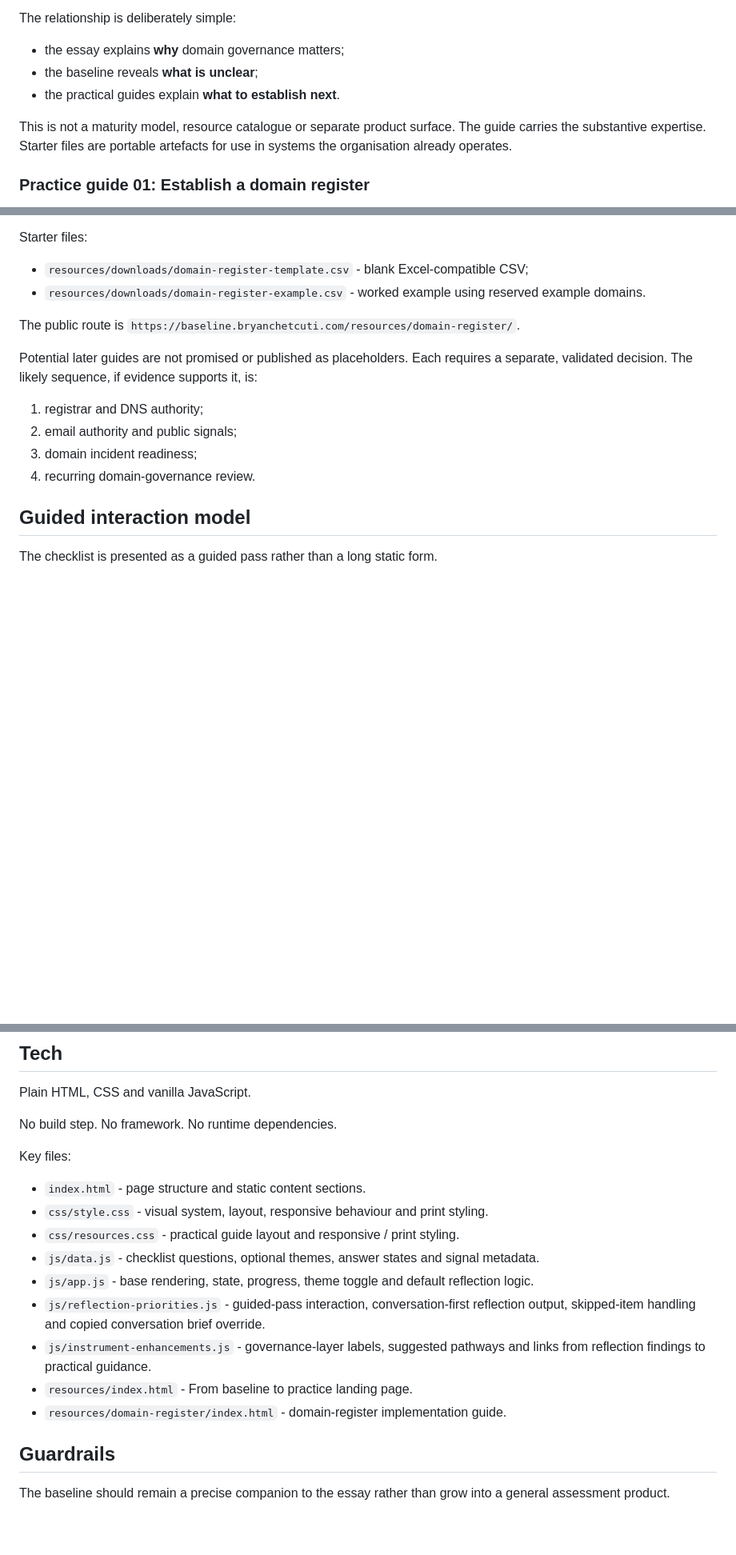
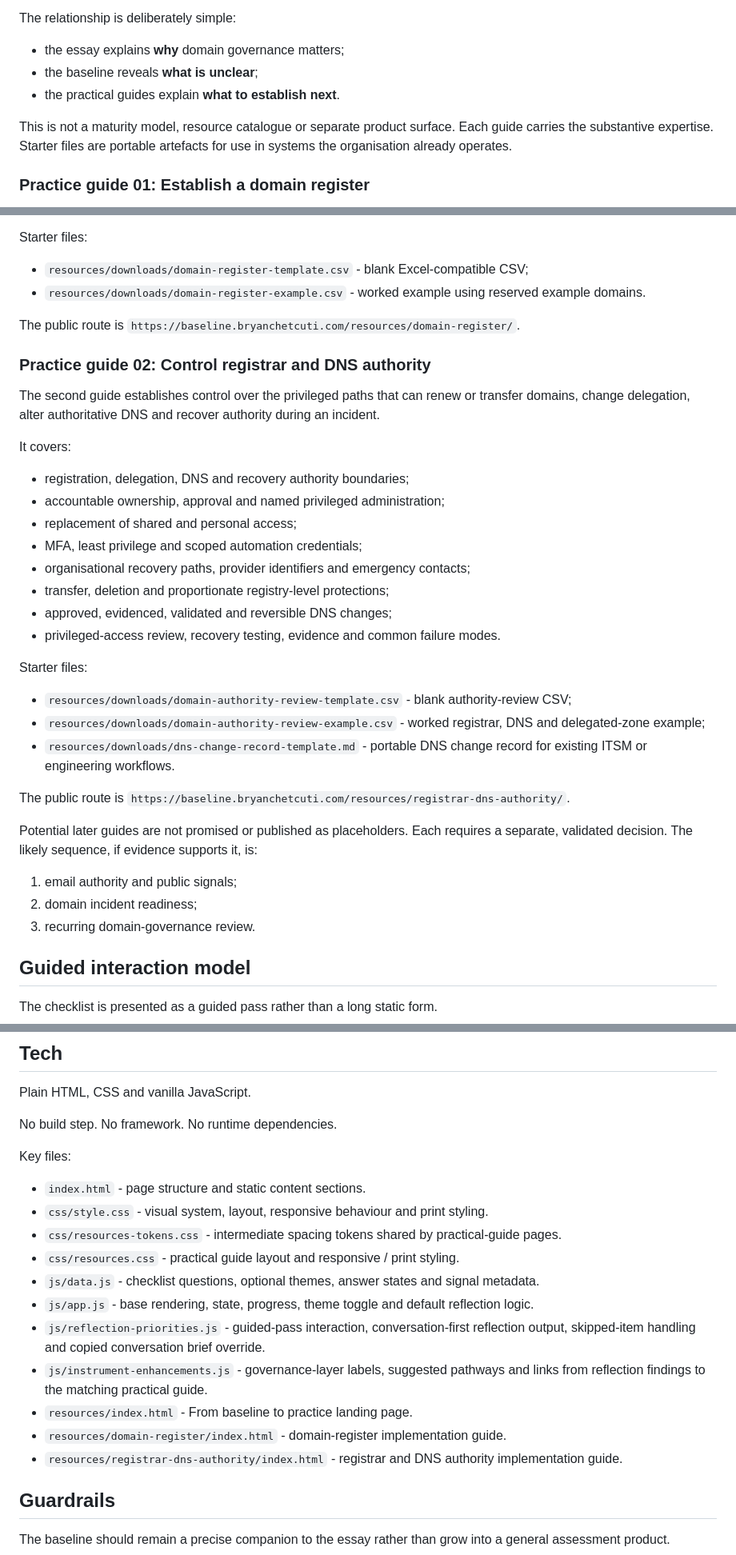
Before and after one commit to bchetcuti/domain-governance-baseline, a Markdown page: README.md, 3 parts joined by grey strips. Shown at 80% size. Rendered like a GitHub page; blank space fills up the shorter version.

Commit message:
Document registrar and DNS authority guide

```diff
--- a/README.md
+++ b/README.md
@@ -72,7 +72,7 @@ The relationship is deliberately simple:
 - the baseline reveals **what is unclear**;
 - the practical guides explain **what to establish next**.
 
-This is not a maturity model, resource catalogue or separate product surface. The guide carries
+This is not a maturity model, resource catalogue or separate product surface. Each guide carries
 the substantive expertise. Starter files are portable artefacts for use in systems the
 organisation already operates.
 
@@ -98,13 +98,36 @@ Starter files:
 
 The public route is `https://baseline.bryanchetcuti.com/resources/domain-register/`.
 
+### Practice guide 02: Control registrar and DNS authority
+
+The second guide establishes control over the privileged paths that can renew or transfer domains,
+change delegation, alter authoritative DNS and recover authority during an incident.
+
+It covers:
+
+- registration, delegation, DNS and recovery authority boundaries;
+- accountable ownership, approval and named privileged administration;
+- replacement of shared and personal access;
+- MFA, least privilege and scoped automation credentials;
+- organisational recovery paths, provider identifiers and emergency contacts;
+- transfer, deletion and proportionate registry-level protections;
+- approved, evidenced, validated and reversible DNS changes;
+- privileged-access review, recovery testing, evidence and common failure modes.
+
+Starter files:
+
+- `resources/downloads/domain-authority-review-template.csv` - blank authority-review CSV;
+- `resources/downloads/domain-authority-review-example.csv` - worked registrar, DNS and delegated-zone example;
+- `resources/downloads/dns-change-record-template.md` - portable DNS change record for existing ITSM or engineering workflows.
+
+The public route is `https://baseline.bryanchetcuti.com/resources/registrar-dns-authority/`.
+
 Potential later guides are not promised or published as placeholders. Each requires a separate,
 validated decision. The likely sequence, if evidence supports it, is:
 
-1. registrar and DNS authority;
-2. email authority and public signals;
-3. domain incident readiness;
-4. recurring domain-governance review.
+1. email authority and public signals;
+2. domain incident readiness;
+3. recurring domain-governance review.
 
 ## Guided interaction model
 
@@ -134,15 +157,17 @@ Key files:
 
 - `index.html` - page structure and static content sections.
 - `css/style.css` - visual system, layout, responsive behaviour and print styling.
+- `css/resources-tokens.css` - intermediate spacing tokens shared by practical-guide pages.
 - `css/resources.css` - practical guide layout and responsive / print styling.
 - `js/data.js` - checklist questions, optional themes, answer states and signal metadata.
 - `js/app.js` - base rendering, state, progress, theme toggle and default reflection logic.
 - `js/reflection-priorities.js` - guided-pass interaction, conversation-first reflection output,
   skipped-item handling and copied conversation brief override.
 - `js/instrument-enhancements.js` - governance-layer labels, suggested pathways and links from
-  reflection findings to practical guidance.
+  reflection findings to the matching practical guide.
 - `resources/index.html` - From baseline to practice landing page.
 - `resources/domain-register/index.html` - domain-register implementation guide.
+- `resources/registrar-dns-authority/index.html` - registrar and DNS authority implementation guide.
 
 ## Guardrails
 
```
